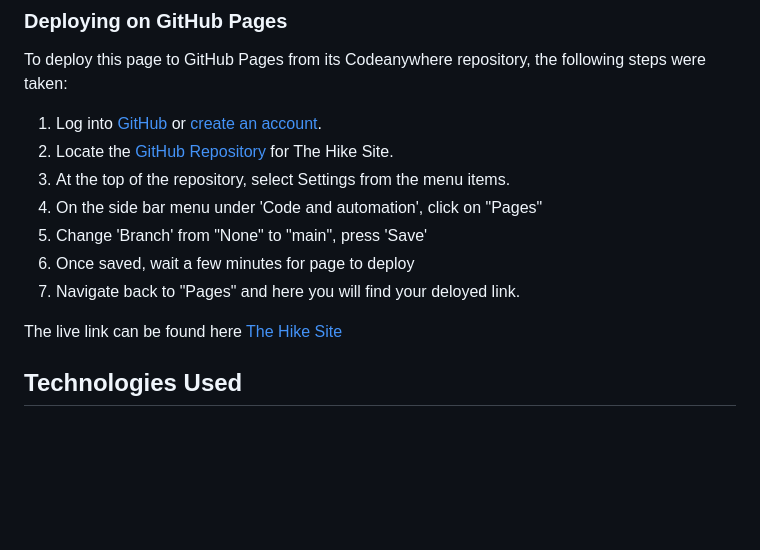
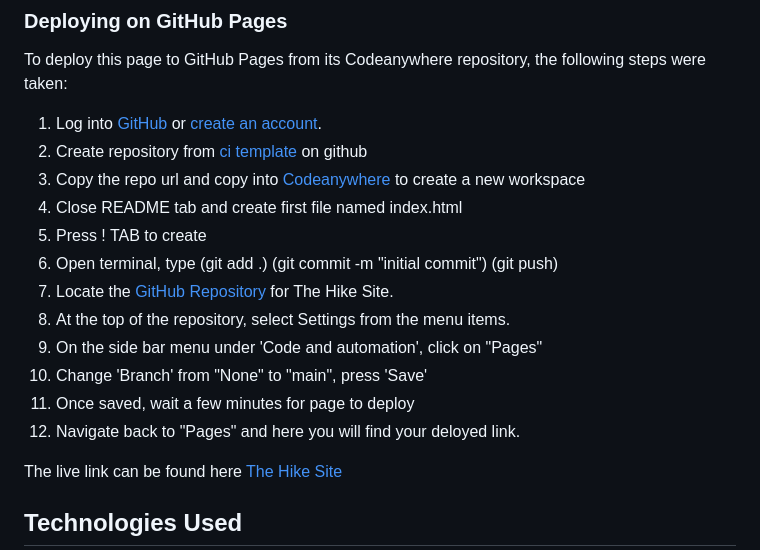
Before and after one commit to sarahgoodwin93/project1-The-Hike-Site, a Markdown page: README.md, the part around the change. GitHub-like rendering; blank space fills up the shorter version.

Commit message:
feat(readme):add steps to deploying on github pages

```diff
--- a/README.md
+++ b/README.md
@@ -289,12 +289,17 @@ This project was developed using [Codeanywhere](https://app.codeanywhere.com/ "L
 To deploy this page to GitHub Pages from its Codeanywhere repository, the following steps were taken:
 
 1. Log into [GitHub](https://github.com/login "Link to GitHub login page") or [create an account](https://github.com/join "Link to GitHub create account page").
-2. Locate the [GitHub Repository](https://github.com/sarahgoodwin93/The-Hike-Site "Link to The Hike Site Repo") for The Hike Site.
-3. At the top of the repository, select Settings from the menu items.
-4. On the side bar menu under 'Code and automation', click on "Pages"
-5. Change 'Branch' from "None" to "main", press 'Save'
-6. Once saved, wait a few minutes for page to deploy
-7. Navigate back to "Pages" and here you will find your deloyed link.
+2. Create repository from [ci template]("https://github.com/Code-Institute-Org/ci-full-template "ci template webpage") on github
+3. Copy the repo url and copy into [Codeanywhere](https://app.codeanywhere.com/ "Link to Codeanywhere webpage") to create a new workspace
+4. Close README tab and create first file named index.html
+5. Press ! TAB to create <!DOCTYPE html>
+6. Open terminal, type (git add .) (git commit -m "initial commit") (git push)
+7. Locate the [GitHub Repository](https://github.com/sarahgoodwin93/The-Hike-Site "Link to The Hike Site Repo") for The Hike Site.
+8. At the top of the repository, select Settings from the menu items.
+9. On the side bar menu under 'Code and automation', click on "Pages"
+10. Change 'Branch' from "None" to "main", press 'Save'
+11. Once saved, wait a few minutes for page to deploy
+12. Navigate back to "Pages" and here you will find your deloyed link.
 
 The live link can be found here [The Hike Site](https://sarahgoodwin93.github.io/The-Hike-Site/ "Link to deployed The Hike Site")
 
```
